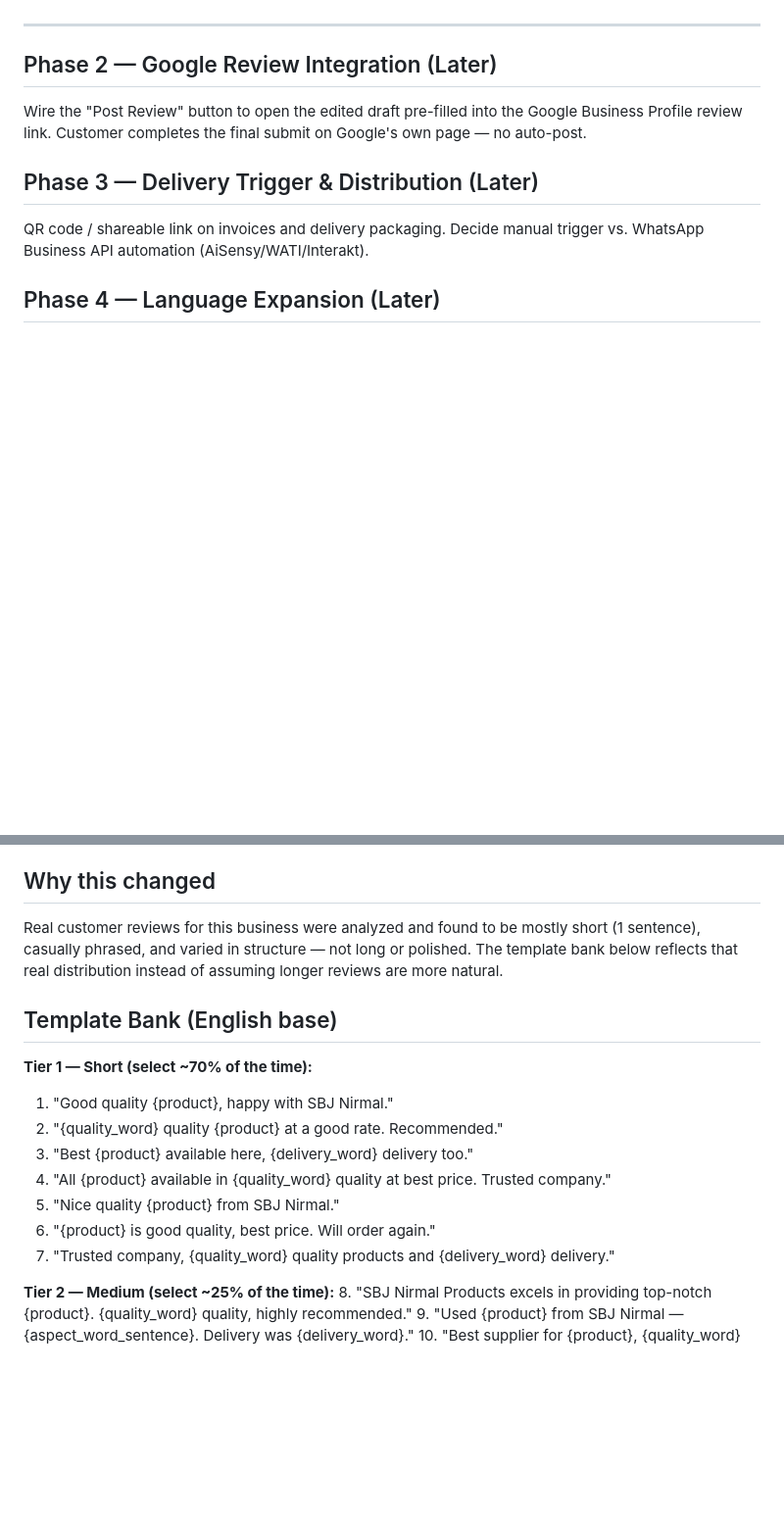
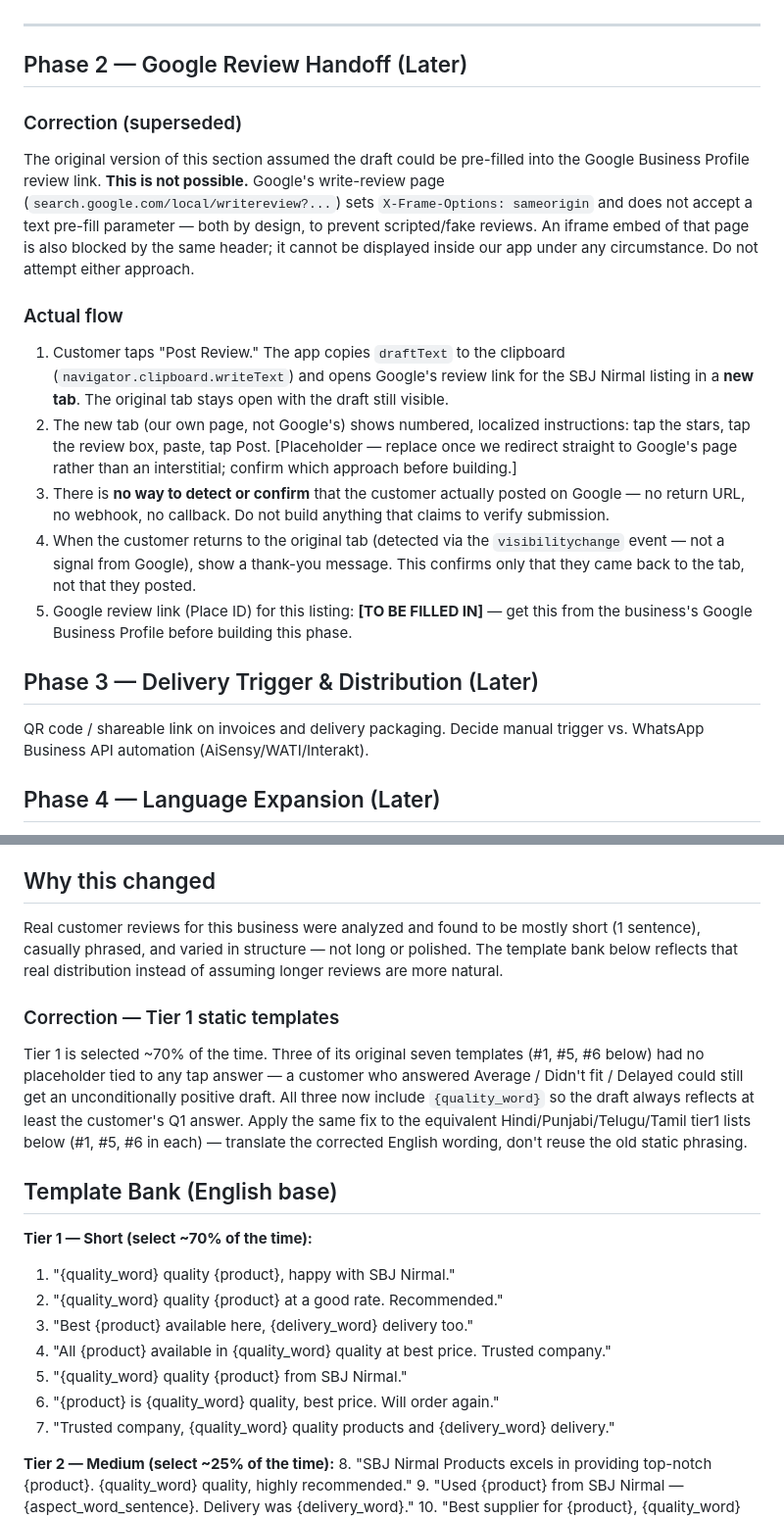
Before and after one commit to astharoy/SBJ-NIRMAL-PRODUCTS, a Markdown page: REVIEWSETU_BRIEF.md, 2 parts joined by grey strips. Shown at 98% size. Rendered like a GitHub page; blank space fills up the shorter version.

```diff
--- a/REVIEWSETU_BRIEF.md
+++ b/REVIEWSETU_BRIEF.md
@@ -180,8 +193,17 @@ Same question structure as Rotavator Blades: build quality, fitment (to tractor/
 
 ---
 
-## Phase 2 — Google Review Integration (Later)
-Wire the "Post Review" button to open the edited draft pre-filled into the Google Business Profile review link. Customer completes the final submit on Google's own page — no auto-post.
+## Phase 2 — Google Review Handoff (Later)
+
+### Correction (superseded)
+The original version of this section assumed the draft could be pre-filled into the Google Business Profile review link. **This is not possible.** Google's write-review page (`search.google.com/local/writereview?...`) sets `X-Frame-Options: sameorigin` and does not accept a text pre-fill parameter — both by design, to prevent scripted/fake reviews. An iframe embed of that page is also blocked by the same header; it cannot be displayed inside our app under any circumstance. Do not attempt either approach.
+
+### Actual flow
+1. Customer taps "Post Review." The app copies `draftText` to the clipboard (`navigator.clipboard.writeText`) and opens Google's review link for the SBJ Nirmal listing in a **new tab**. The original tab stays open with the draft still visible.
+2. The new tab (our own page, not Google's) shows numbered, localized instructions: tap the stars, tap the review box, paste, tap Post. [Placeholder — replace once we redirect straight to Google's page rather than an interstitial; confirm which approach before building.]
+3. There is **no way to detect or confirm** that the customer actually posted on Google — no return URL, no webhook, no callback. Do not build anything that claims to verify submission.
+4. When the customer returns to the original tab (detected via the `visibilitychange` event — not a signal from Google), show a thank-you message. This confirms only that they came back to the tab, not that they posted.
+5. Google review link (Place ID) for this listing: **[TO BE FILLED IN]** — get this from the business's Google Business Profile before building this phase.
 
 ## Phase 3 — Delivery Trigger & Distribution (Later)
 QR code / shareable link on invoices and delivery packaging. Decide manual trigger vs. WhatsApp Business API automation (AiSensy/WATI/Interakt).
@@ -235,15 +257,18 @@ Build in plain JavaScript (HTML/CSS/JS) — no framework — for Phase 1. Host o
 ## Why this changed
 Real customer reviews for this business were analyzed and found to be mostly short (1 sentence), casually phrased, and varied in structure — not long or polished. The template bank below reflects that real distribution instead of assuming longer reviews are more natural.
 
+### Correction — Tier 1 static templates
+Tier 1 is selected ~70% of the time. Three of its original seven templates (#1, #5, #6 below) had no placeholder tied to any tap answer — a customer who answered Average / Didn't fit / Delayed could still get an unconditionally positive draft. All three now include `{quality_word}` so the draft always reflects at least the customer's Q1 answer. Apply the same fix to the equivalent Hindi/Punjabi/Telugu/Tamil tier1 lists below (#1, #5, #6 in each) — translate the corrected English wording, don't reuse the old static phrasing.
+
 ## Template Bank (English base)
 
 **Tier 1 — Short (select ~70% of the time):**
-1. "Good quality {product}, happy with SBJ Nirmal."
+1. "{quality_word} quality {product}, happy with SBJ Nirmal."
 2. "{quality_word} quality {product} at a good rate. Recommended."
 3. "Best {product} available here, {delivery_word} delivery too."
 4. "All {product} available in {quality_word} quality at best price. Trusted company."
-5. "Nice quality {product} from SBJ Nirmal."
-6. "{product} is good quality, best price. Will order again."
+5. "{quality_word} quality {product} from SBJ Nirmal."
+6. "{product} is {quality_word} quality, best price. Will order again."
 7. "Trusted company, {quality_word} quality products and {delivery_word} delivery."
 
 **Tier 2 — Medium (select ~25% of the time):**
```
Also changed, not shown: other parts of REVIEWSETU_BRIEF.md (+27 -13 lines).
